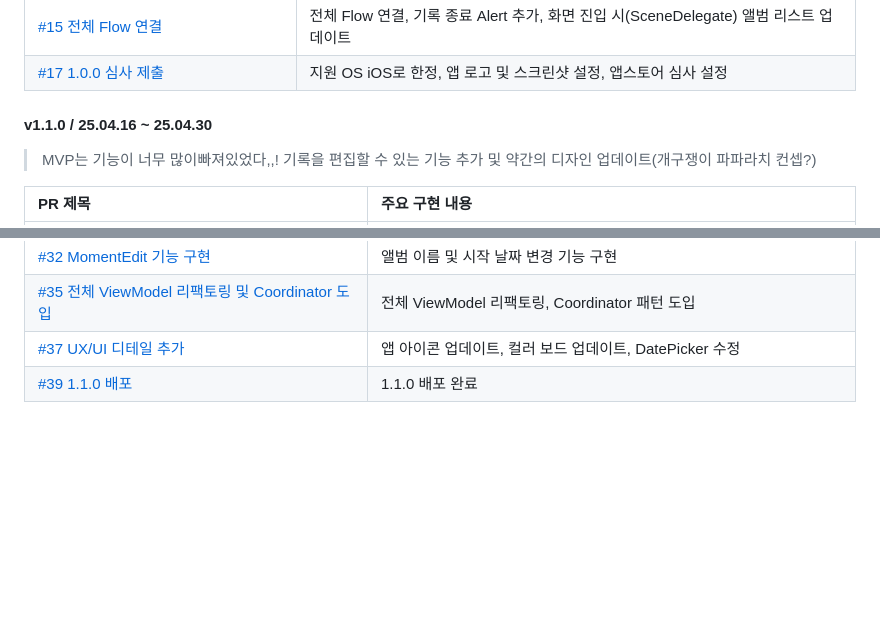
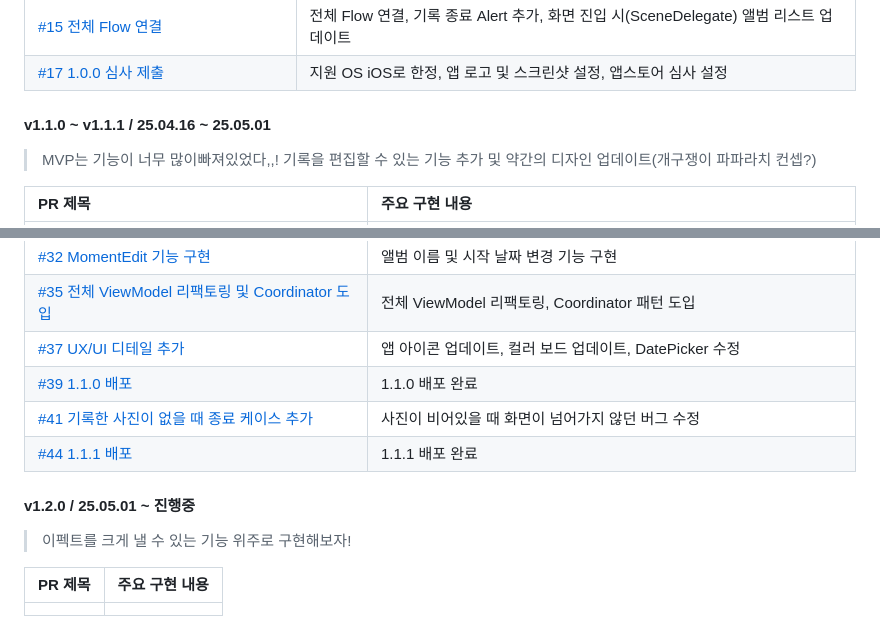
Before and after one commit to thinkySide/poporazzi, a Markdown page: README.md, 2 parts joined by grey strips. Rendered like a GitHub page; blank space fills up the shorter version.

```diff
--- a/README.md
+++ b/README.md
@@ -30,7 +30,7 @@
 |[#15 전체 Flow 연결](https://github.com/thinkySide/poporazzi/pull/15)|전체 Flow 연결, 기록 종료 Alert 추가, 화면 진입 시(SceneDelegate) 앨범 리스트 업데이트|
 |[#17 1.0.0 심사 제출](https://github.com/thinkySide/poporazzi/pull/17)|지원 OS iOS로 한정, 앱 로고 및 스크린샷 설정, 앱스토어 심사 설정|
 
-#### v1.1.0 / 25.04.16 ~ 25.04.30
+#### v1.1.0 ~ v1.1.1 / 25.04.16 ~ 25.05.01
 > MVP는 기능이 너무 많이빠져있었다,,! 기록을 편집할 수 있는 기능 추가 및 약간의 디자인 업데이트(개구쟁이 파파라치 컨셉?)
 
 |PR 제목|주요 구현 내용|
@@ -43,3 +43,12 @@
 |[#35 전체 ViewModel 리팩토링 및 Coordinator 도입](https://github.com/thinkySide/poporazzi/pull/35)|전체 ViewModel 리팩토링, Coordinator 패턴 도입|
 |[#37 UX/UI 디테일 추가](https://github.com/thinkySide/poporazzi/pull/37)|앱 아이콘 업데이트, 컬러 보드 업데이트, DatePicker 수정|
 |[#39 1.1.0 배포](https://github.com/thinkySide/poporazzi/pull/39)|1.1.0 배포 완료|
+|[#41 기록한 사진이 없을 때 종료 케이스 추가](https://github.com/thinkySide/poporazzi/pull/41)|사진이 비어있을 때 화면이 넘어가지 않던 버그 수정|
+|[#44 1.1.1 배포](https://github.com/thinkySide/poporazzi/pull/44)|1.1.1 배포 완료|
+
+#### v1.2.0 / 25.05.01 ~ 진행중
+> 이펙트를 크게 낼 수 있는 기능 위주로 구현해보자!
+
+|PR 제목|주요 구현 내용|
+|:--|:--|
+|||
```
